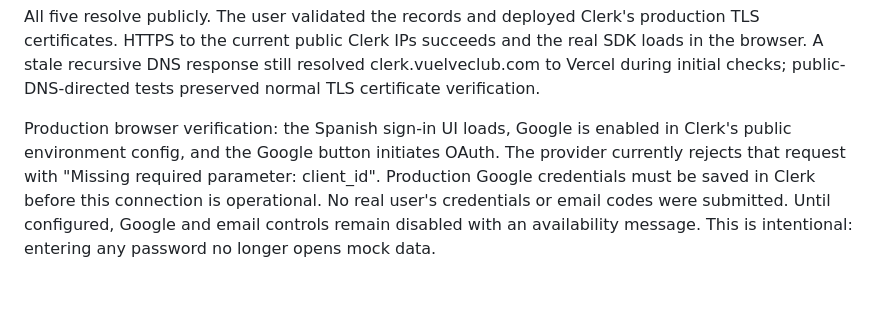
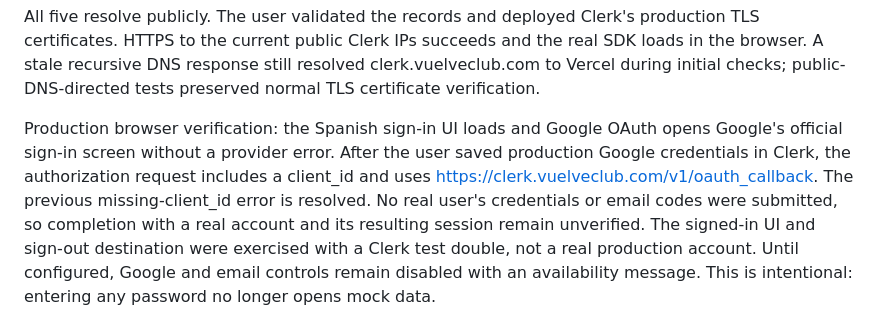
Before and after one commit to KoiGi01/VuelveClub-landing-page, a Markdown page: docs/auth.md, the part around the change. Rendered like a GitHub page; blank space fills up the shorter version.

Commit message:
Record successful production Google OAuth handoff

```diff
--- a/docs/auth.md
+++ b/docs/auth.md
@@ -35,11 +35,14 @@ the real SDK loads in the browser. A stale recursive DNS response still resolved
 clerk.vuelveclub.com to Vercel during initial checks; public-DNS-directed tests
 preserved normal TLS certificate verification.
 
-Production browser verification: the Spanish sign-in UI loads, Google is enabled
-in Clerk's public environment config, and the Google button initiates OAuth.
-The provider currently rejects that request with "Missing required parameter:
-client_id". Production Google credentials must be saved in Clerk before this
-connection is operational. No real user's credentials or email codes were submitted.
+Production browser verification: the Spanish sign-in UI loads and Google OAuth
+opens Google's official sign-in screen without a provider error. After the user
+saved production Google credentials in Clerk, the authorization request includes
+a client_id and uses https://clerk.vuelveclub.com/v1/oauth_callback. The previous
+missing-client_id error is resolved. No real user's credentials or email codes
+were submitted, so completion with a real account and its resulting session
+remain unverified. The signed-in UI and sign-out destination were exercised with
+a Clerk test double, not a real production account.
 Until configured, Google and email controls remain disabled with an availability
 message. This is intentional: entering any password no longer opens mock data.
 
```
